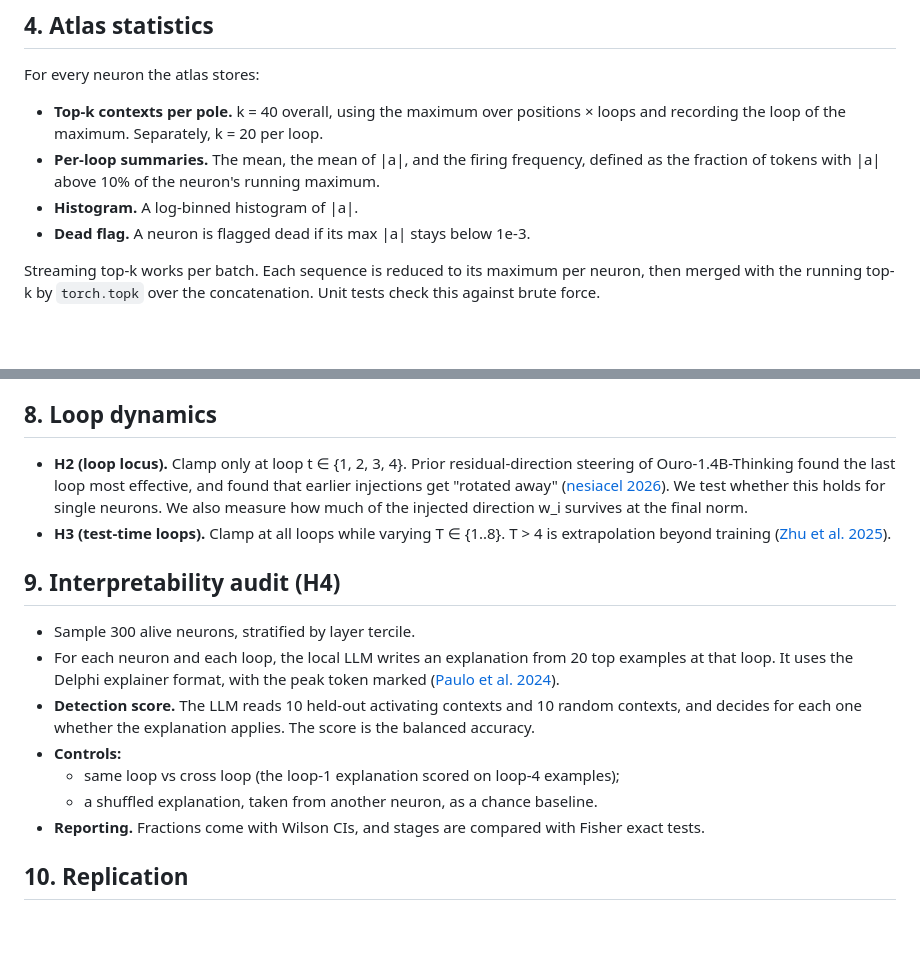
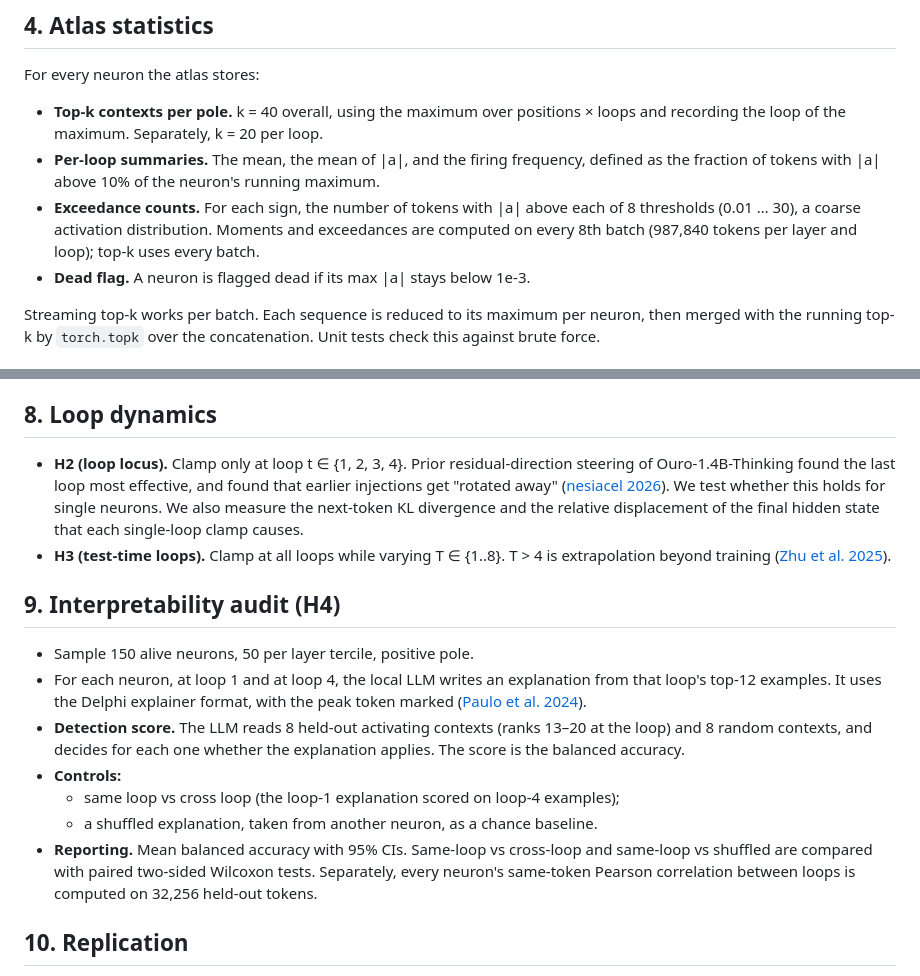
Before and after one commit to BurnyCoder/looped-transformers-llms-neuron-mechanistic-interpretability, a Markdown page: docs/methodology.md, 2 parts joined by grey strips. Rendered like a GitHub page; blank space fills up the shorter version.

Commit message:
Methodology doc: match atlas statistics, audit design and loop-locus measures to what was run

```diff
--- a/docs/methodology.md
+++ b/docs/methodology.md
@@ -43,7 +43,7 @@ Random same-layer neurons clamped at the same relative α undergo the same takeo
 For every neuron the atlas stores:
 - **Top-k contexts per pole.** k = 40 overall, using the maximum over positions × loops and recording the loop of the maximum. Separately, k = 20 per loop.
 - **Per-loop summaries.** The mean, the mean of |a|, and the firing frequency, defined as the fraction of tokens with |a| above 10% of the neuron's running maximum.
-- **Histogram.** A log-binned histogram of |a|.
+- **Exceedance counts.** For each sign, the number of tokens with |a| above each of 8 thresholds (0.01 … 30), a coarse activation distribution. Moments and exceedances are computed on every 8th batch (987,840 tokens per layer and loop); top-k uses every batch.
 - **Dead flag.** A neuron is flagged dead if its max |a| stays below 1e-3.
 
 Streaming top-k works per batch. Each sequence is reduced to its maximum per neuron, then merged with the running top-k by `torch.topk` over the concatenation. Unit tests check this against brute force.
@@ -81,17 +81,17 @@ Streaming top-k works per batch. Each sequence is reduced to its maximum per neu
 - **Replication.** Same protocol on Ouro-1.4B-Thinking with seed base +2000 and R = 20. With R = 20 the null is descriptive: 1/21 cannot pass Holm at K = 5. Replication criterion: Holm Wilcoxon p < 0.05, the neuron beats all random neurons, and both guards pass.
 
 ## 8. Loop dynamics
-- **H2 (loop locus).** Clamp only at loop t ∈ {1, 2, 3, 4}. Prior residual-direction steering of Ouro-1.4B-Thinking found the last loop most effective, and found that earlier injections get "rotated away" ([nesiacel 2026](https://www.lesswrong.com/posts/rzcJMpnehFBD686gj/a-recurrent-llm-is-quite-easy-to-interpret-but-complex-to)). We test whether this holds for single neurons. We also measure how much of the injected direction w_i survives at the final norm.
+- **H2 (loop locus).** Clamp only at loop t ∈ {1, 2, 3, 4}. Prior residual-direction steering of Ouro-1.4B-Thinking found the last loop most effective, and found that earlier injections get "rotated away" ([nesiacel 2026](https://www.lesswrong.com/posts/rzcJMpnehFBD686gj/a-recurrent-llm-is-quite-easy-to-interpret-but-complex-to)). We test whether this holds for single neurons. We also measure the next-token KL divergence and the relative displacement of the final hidden state that each single-loop clamp causes.
 - **H3 (test-time loops).** Clamp at all loops while varying T ∈ {1..8}. T > 4 is extrapolation beyond training ([Zhu et al. 2025](https://arxiv.org/abs/2510.25741)).
 
 ## 9. Interpretability audit (H4)
-- Sample 300 alive neurons, stratified by layer tercile.
-- For each neuron and each loop, the local LLM writes an explanation from 20 top examples at that loop. It uses the Delphi explainer format, with the peak token marked ([Paulo et al. 2024](https://arxiv.org/abs/2410.13928)).
-- **Detection score.** The LLM reads 10 held-out activating contexts and 10 random contexts, and decides for each one whether the explanation applies. The score is the balanced accuracy.
+- Sample 150 alive neurons, 50 per layer tercile, positive pole.
+- For each neuron, at loop 1 and at loop 4, the local LLM writes an explanation from that loop's top-12 examples. It uses the Delphi explainer format, with the peak token marked ([Paulo et al. 2024](https://arxiv.org/abs/2410.13928)).
+- **Detection score.** The LLM reads 8 held-out activating contexts (ranks 13–20 at the loop) and 8 random contexts, and decides for each one whether the explanation applies. The score is the balanced accuracy.
 - **Controls:**
   - same loop vs cross loop (the loop-1 explanation scored on loop-4 examples);
   - a shuffled explanation, taken from another neuron, as a chance baseline.
-- **Reporting.** Fractions come with Wilson CIs, and stages are compared with Fisher exact tests.
+- **Reporting.** Mean balanced accuracy with 95% CIs. Same-loop vs cross-loop and same-loop vs shuffled are compared with paired two-sided Wilcoxon tests. Separately, every neuron's same-token Pearson correlation between loops is computed on 32,256 held-out tokens.
 
 ## 10. Replication
 [Ouro-1.4B-Thinking](https://huggingface.co/ByteDance/Ouro-1.4B-Thinking) has the same architecture. We first check that neuron identity is preserved, using the per-neuron cosine of the gate, up and down weight vectors between the two checkpoints. We then re-run the confirmatory protocol for the significant neuron(s) on fresh prompts and seeds.
```
